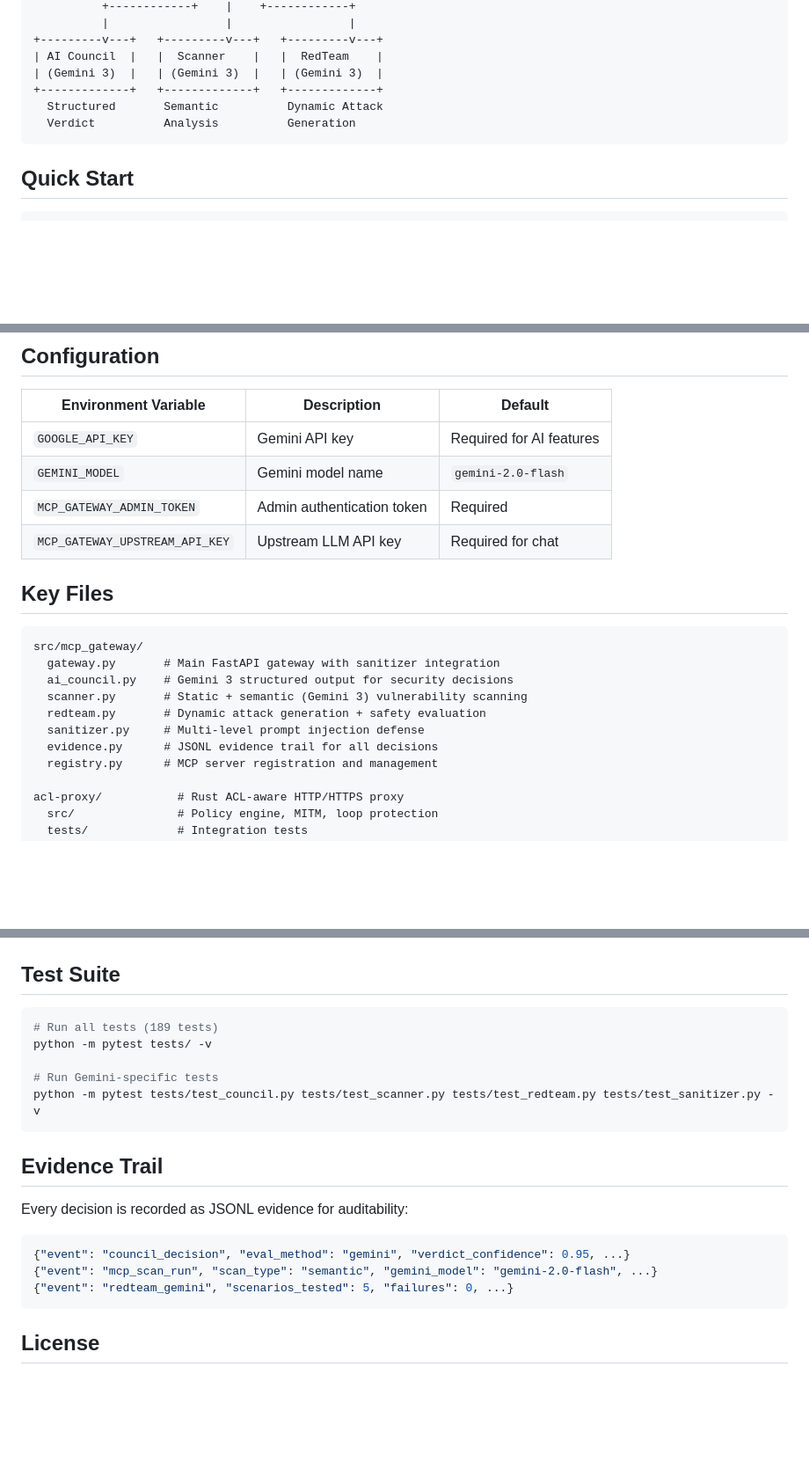
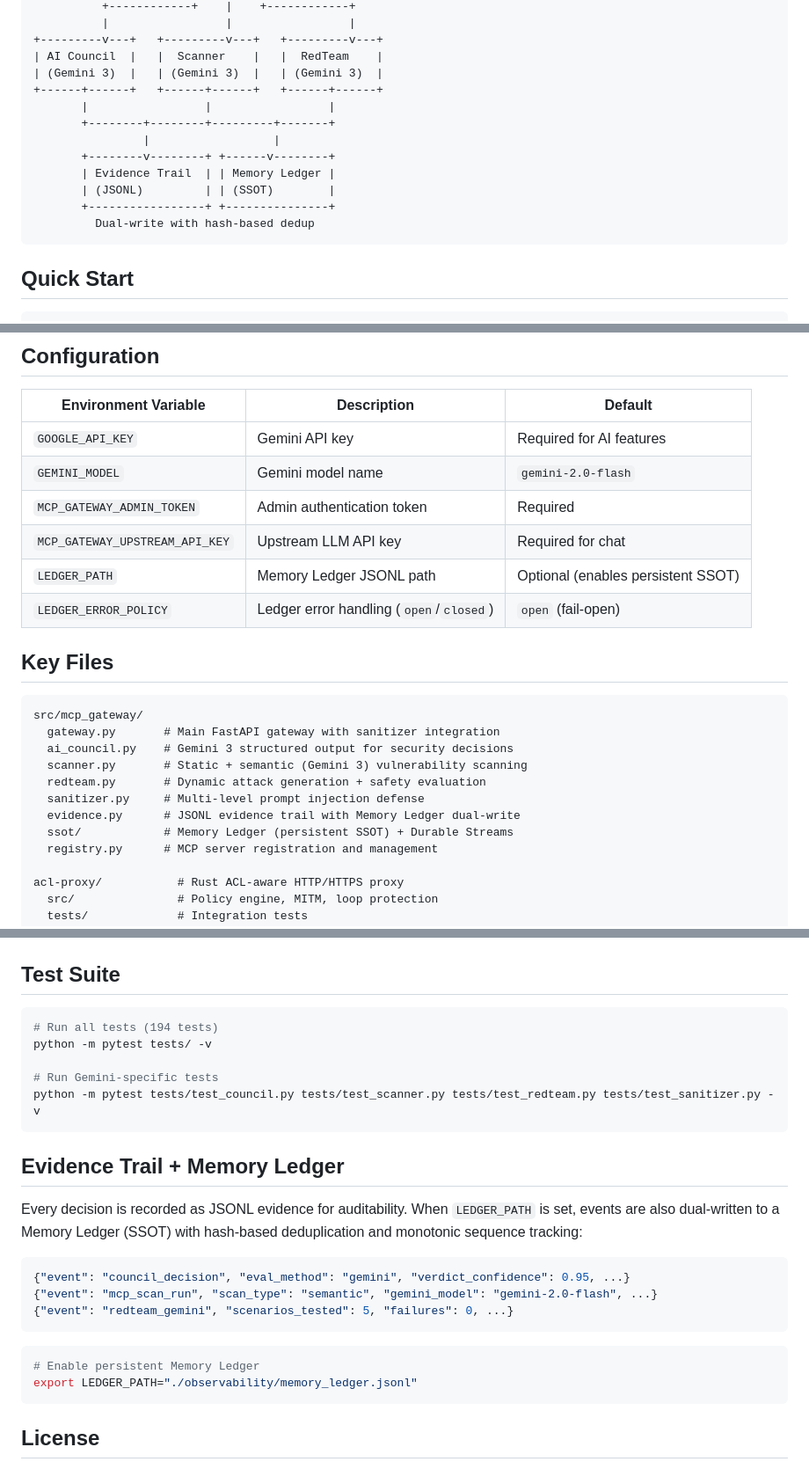
Before and after one commit to minorumochizuki2015-ship-it/mcp-gateway-gemini3, a Markdown page: README.md, 3 parts joined by grey strips. Shown at 88% size. GitHub-like rendering; blank space fills up the shorter version.

Commit message:
docs: add Memory Ledger to README architecture and configuration

````diff
--- a/README.md
+++ b/README.md
@@ -45,9 +45,15 @@ All integrations use `response_mime_type="application/json"` with Pydantic schem
 +---------v---+   +---------v---+   +---------v---+
 | AI Council  |   |  Scanner    |   |  RedTeam    |
 | (Gemini 3)  |   | (Gemini 3)  |   | (Gemini 3)  |
-+-------------+   +-------------+   +-------------+
-  Structured       Semantic          Dynamic Attack
-  Verdict          Analysis          Generation
++------+------+   +------+------+   +------+------+
+       |                 |                 |
+       +--------+--------+---------+-------+
+                |                  |
+       +--------v--------+ +------v--------+
+       | Evidence Trail  | | Memory Ledger |
+       | (JSONL)         | | (SSOT)        |
+       +-----------------+ +---------------+
+         Dual-write with hash-based dedup
 ```
 
 ## Quick Start
@@ -75,6 +81,8 @@ python -m uvicorn src.mcp_gateway.gateway:app --reload
 | `GEMINI_MODEL` | Gemini model name | `gemini-2.0-flash` |
 | `MCP_GATEWAY_ADMIN_TOKEN` | Admin authentication token | Required |
 | `MCP_GATEWAY_UPSTREAM_API_KEY` | Upstream LLM API key | Required for chat |
+| `LEDGER_PATH` | Memory Ledger JSONL path | Optional (enables persistent SSOT) |
+| `LEDGER_ERROR_POLICY` | Ledger error handling (`open`/`closed`) | `open` (fail-open) |
 
 ## Key Files
 
@@ -85,7 +93,8 @@ src/mcp_gateway/
   scanner.py       # Static + semantic (Gemini 3) vulnerability scanning
   redteam.py       # Dynamic attack generation + safety evaluation
   sanitizer.py     # Multi-level prompt injection defense
-  evidence.py      # JSONL evidence trail for all decisions
+  evidence.py      # JSONL evidence trail with Memory Ledger dual-write
+  ssot/            # Memory Ledger (persistent SSOT) + Durable Streams
   registry.py      # MCP server registration and management
 
 acl-proxy/           # Rust ACL-aware HTTP/HTTPS proxy
@@ -115,16 +124,16 @@ docker compose up --build
 ## Test Suite
 
 ```bash
-# Run all tests (189 tests)
+# Run all tests (194 tests)
 python -m pytest tests/ -v
 
 # Run Gemini-specific tests
 python -m pytest tests/test_council.py tests/test_scanner.py tests/test_redteam.py tests/test_sanitizer.py -v
 ```
 
-## Evidence Trail
+## Evidence Trail + Memory Ledger
 
-Every decision is recorded as JSONL evidence for auditability:
+Every decision is recorded as JSONL evidence for auditability. When `LEDGER_PATH` is set, events are also dual-written to a Memory Ledger (SSOT) with hash-based deduplication and monotonic sequence tracking:
 
 ```json
 {"event": "council_decision", "eval_method": "gemini", "verdict_confidence": 0.95, ...}
@@ -132,6 +141,11 @@ Every decision is recorded as JSONL evidence for auditability:
 {"event": "redteam_gemini", "scenarios_tested": 5, "failures": 0, ...}
 ```
 
+```bash
+# Enable persistent Memory Ledger
+export LEDGER_PATH="./observability/memory_ledger.jsonl"
+```
+
 ## License
 
 MIT
````
